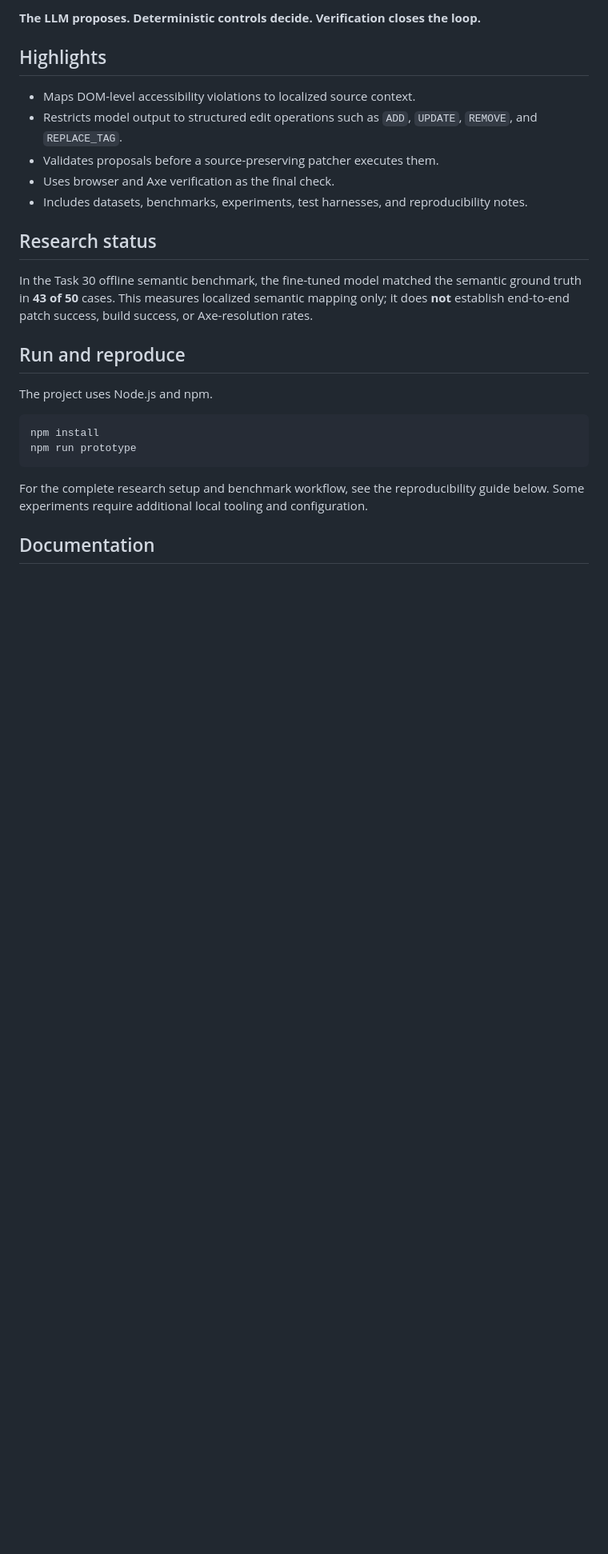
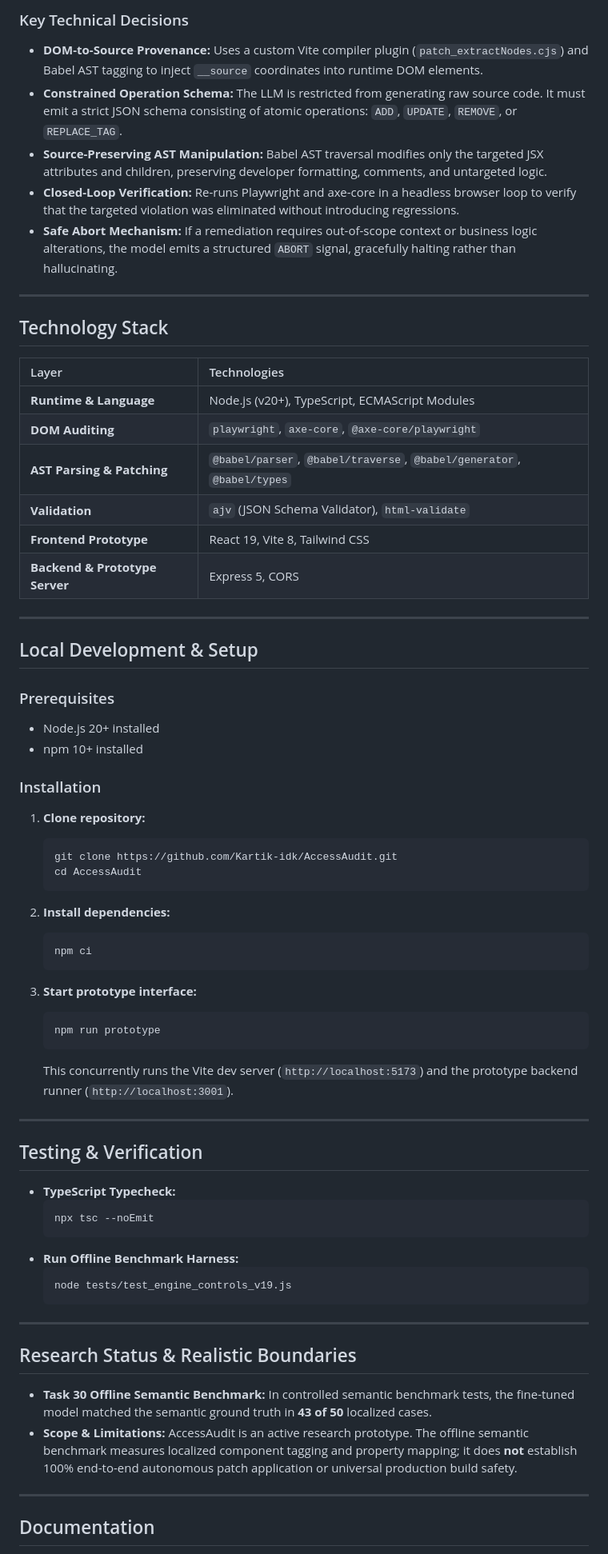
Before and after one commit to Kartik-idk/AccessAudit, a Markdown page: README.md, the part around one of its changes. Shown at 80% size. GitHub-like rendering; blank space fills up the shorter version.

Commit message:
docs: update README with UI preview, 9-stage architecture diagram, and research boundaries

````diff
--- a/README.md
+++ b/README.md
@@ -15,29 +46,75 @@ Playwright + axe-core → DOM violation → source provenance
 ```
 
-**The LLM proposes. Deterministic controls decide. Verification closes the loop.**
+### Key Technical Decisions
 
-## Highlights
+- **DOM-to-Source Provenance:** Uses a custom Vite compiler plugin (`patch_extractNodes.cjs`) and Babel AST tagging to inject `__source` coordinates into runtime DOM elements.
+- **Constrained Operation Schema:** The LLM is restricted from generating raw source code. It must emit a strict JSON schema consisting of atomic operations: `ADD`, `UPDATE`, `REMOVE`, or `REPLACE_TAG`.
+- **Source-Preserving AST Manipulation:** Babel AST traversal modifies only the targeted JSX attributes and children, preserving developer formatting, comments, and untargeted logic.
+- **Closed-Loop Verification:** Re-runs Playwright and axe-core in a headless browser loop to verify that the targeted violation was eliminated without introducing regressions.
+- **Safe Abort Mechanism:** If a remediation requires out-of-scope context or business logic alterations, the model emits a structured `ABORT` signal, gracefully halting rather than hallucinating.
 
-- Maps DOM-level accessibility violations to localized source context.
-- Restricts model output to structured edit operations such as `ADD`, `UPDATE`, `REMOVE`, and `REPLACE_TAG`.
-- Validates proposals before a source-preserving patcher executes them.
-- Uses browser and Axe verification as the final check.
-- Includes datasets, benchmarks, experiments, test harnesses, and reproducibility notes.
+---
 
-## Research status
+## Technology Stack
 
-In the Task 30 offline semantic benchmark, the fine-tuned model matched the semantic ground truth in **43 of 50** cases. This measures localized semantic mapping only; it does **not** establish end-to-end patch success, build success, or Axe-resolution rates.
+| Layer | Technologies |
+| :--- | :--- |
+| **Runtime & Language** | Node.js (v20+), TypeScript, ECMAScript Modules |
+| **DOM Auditing** | `playwright`, `axe-core`, `@axe-core/playwright` |
+| **AST Parsing & Patching** | `@babel/parser`, `@babel/traverse`, `@babel/generator`, `@babel/types` |
+| **Validation** | `ajv` (JSON Schema Validator), `html-validate` |
+| **Frontend Prototype** | React 19, Vite 8, Tailwind CSS |
+| **Backend & Prototype Server** | Express 5, CORS |
 
-## Run and reproduce
+---
 
-The project uses Node.js and npm.
+## Local Development & Setup
 
-```bash
-npm install
-npm run prototype
-```
+### Prerequisites
 
-For the complete research setup and benchmark workflow, see the reproducibility guide below. Some experiments require additional local tooling and configuration.
+- Node.js 20+ installed
+- npm 10+ installed
+
+### Installation
+
+1. **Clone repository:**
+   ```bash
+   git clone https://github.com/Kartik-idk/AccessAudit.git
+   cd AccessAudit
+   ```
+
+2. **Install dependencies:**
+   ```bash
+   npm ci
+   ```
+
+3. **Start prototype interface:**
+   ```bash
+   npm run prototype
+   ```
+   This concurrently runs the Vite dev server (`http://localhost:5173`) and the prototype backend runner (`http://localhost:3001`).
+
+---
+
+## Testing & Verification
+
+- **TypeScript Typecheck:**
+  ```bash
+  npx tsc --noEmit
+  ```
+- **Run Offline Benchmark Harness:**
+  ```bash
+  node tests/test_engine_controls_v19.js
+  ```
+
+---
+
+## Research Status & Realistic Boundaries
+
+- **Task 30 Offline Semantic Benchmark:** In controlled semantic benchmark tests, the fine-tuned model matched the semantic ground truth in **43 of 50** localized cases.
+- **Scope & Limitations:** AccessAudit is an active research prototype. The offline semantic benchmark measures localized component tagging and property mapping; it does **not** establish 100% end-to-end autonomous patch application or universal production build safety.
+
+---
 
 ## Documentation
 
````
Also changed, not shown: other parts of README.md (+45 -19 lines), docs/images/accessaudit_ui_preview.png (added).
